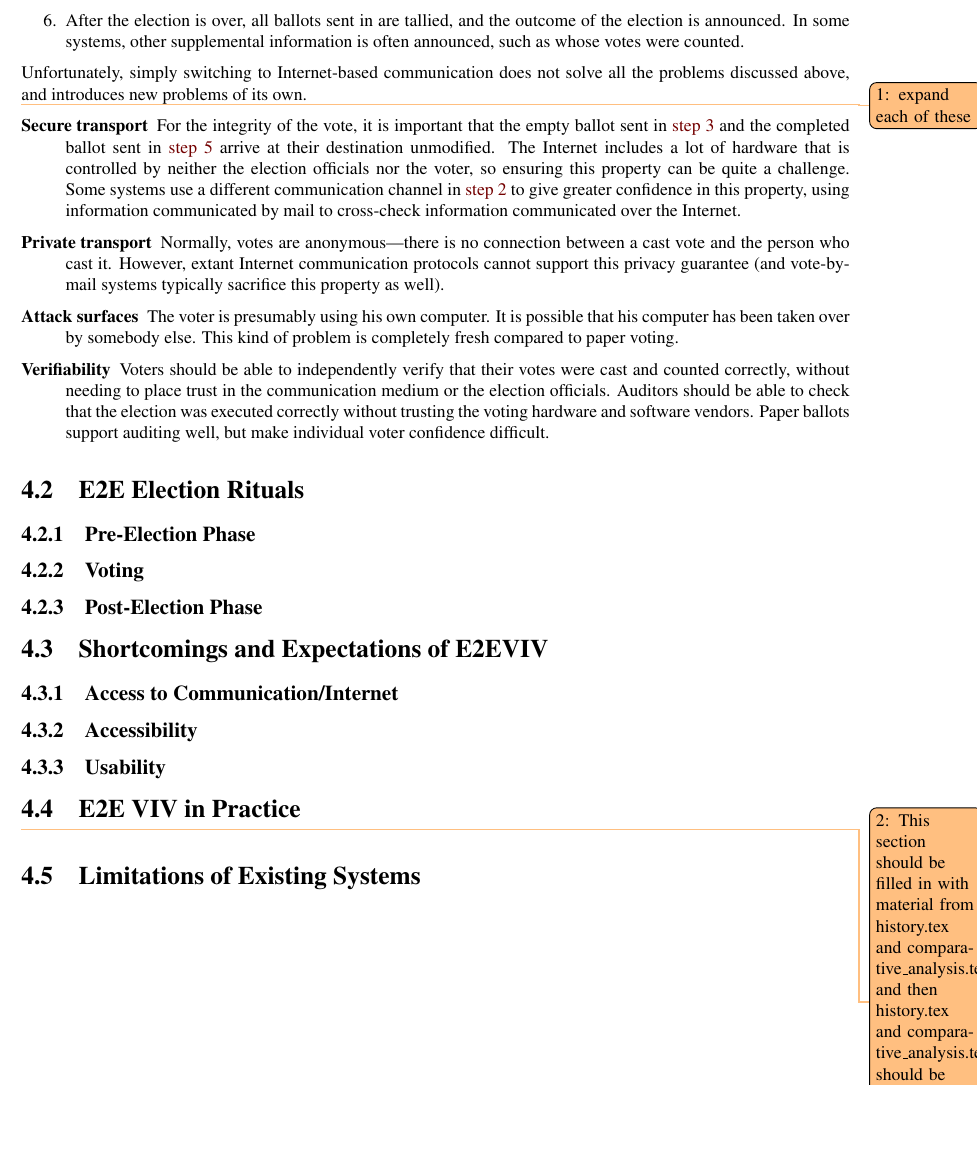
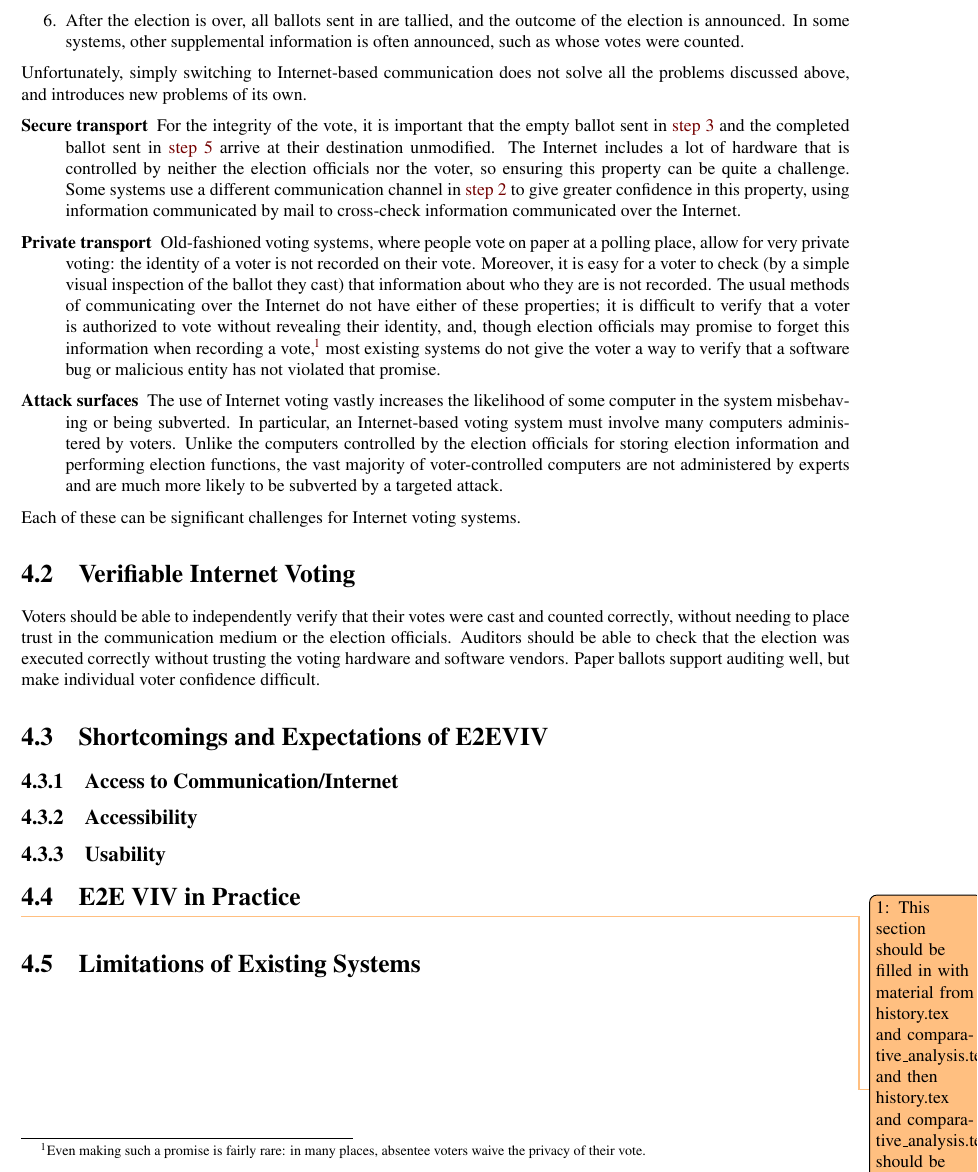
Before and after one commit to GaloisInc/e2eviv, a LaTeX document (report/report.tex, which reads report/e2e_viv_explained.tex): part of page 13 of 32 before the commit and part of page 12 of 31 after it, cut so that both start at the same text, the shorter picture padded with empty space. Compiled offline with pdfLaTeX.

Commit message:
expand on what makes viv hard

```diff
--- a/report/e2e_viv_explained.tex
+++ b/report/e2e_viv_explained.tex
@@ -66,7 +66,6 @@ Unfortunately, simply switching to Internet-based communication does not
 solve all the problems discussed above, and introduces new problems of its
 own.
 
-\tododmwit{expand each of these}
 \begin{description}
   \item[Secure transport] For the integrity of the vote, it is important
     that the empty ballot sent in \stepref{enum:send blank ballot} and the
@@ -77,26 +76,40 @@ own.
     different communication channel in \stepref{enum:share secrets} to give
     greater confidence in this property, using information communicated by
     mail to cross-check information communicated over the Internet.
-  \item[Private transport] Normally, votes are anonymous---there is no
-    connection between a cast vote and the person who cast it. However,
-    extant Internet communication protocols cannot support this privacy
-    guarantee (and vote-by-mail systems typically sacrifice this property as
-    well).
-  \item[Attack surfaces] The voter is presumably using his own computer.
-    It is possible that his computer has been taken over by somebody else.
-    This kind of problem is completely fresh compared to paper voting.
-  \item[Verifiability] Voters should be able to independently verify that
-    their votes were cast and counted correctly, without needing to place
-    trust in the communication medium or the election officials. Auditors
-    should be able to check that the election was executed correctly without
-    trusting the voting hardware and software vendors. Paper ballots support
-    auditing well, but make individual voter confidence difficult.
+  \item[Private transport] Old-fashioned voting systems, where people vote
+    on paper at a polling place, allow for very private voting: the identity
+    of a voter is not recorded on their vote. Moreover, it is easy for a
+    voter to check (by a simple visual inspection of the ballot they cast)
+    that information about who they are is not recorded. The usual methods
+    of communicating over the Internet do not have either of these
+    properties; it is difficult to verify that a voter is authorized to vote
+    without revealing their identity, and, though election officials may
+    promise to forget this information when recording a vote\footnote{Even
+      making such a promise is fairly rare: in many places, absentee voters
+    waive the privacy of their vote.}, most existing systems do not give the
+    voter a way to verify that a software bug or malicious entity has not
+    violated that promise.
+  \item[Attack surfaces] The use of Internet voting vastly increases the
+    likelihood of some computer in the system misbehaving or being
+    subverted. In particular, an Internet-based voting system must involve
+    many computers administered by voters. Unlike the computers controlled
+    by the election officials for storing election information and
+    performing election functions, the vast majority of voter-controlled
+    computers are not administered by experts and are much more likely to
+    be subverted by a targeted attack.
 \end{description}
 
-\section{E2E Election Rituals}
-\subsection{Pre-Election Phase}
-\subsection{Voting}
-\subsection{Post-Election Phase}
+Each of these can be significant challenges for Internet voting systems.
+
+\section{Verifiable Internet Voting}
+
+Voters should be able to independently verify that
+their votes were cast and counted correctly, without needing to place
+trust in the communication medium or the election officials. Auditors
+should be able to check that the election was executed correctly without
+trusting the voting hardware and software vendors. Paper ballots support
+auditing well, but make individual voter confidence difficult.
+
 \section{Shortcomings and Expectations of E2EVIV}
 \subsection{Access to Communication/Internet}
 \subsection{Accessibility}
--- a/report/report.tex
+++ b/report/report.tex
@@ -9,6 +9,7 @@
 \usepackage{ifpdf}
 \usepackage{ifdraft}
 \usepackage[utf8]{inputenc}
+\usepackage{fnpct}
 \usepackage{xcolor}
 \usepackage[final]{graphicx} % always include images, even in draft mode
 \usepackage{xspace}
```
Also changed, not shown: report/e2e_viv_explained.tex (2 more changed lines).
